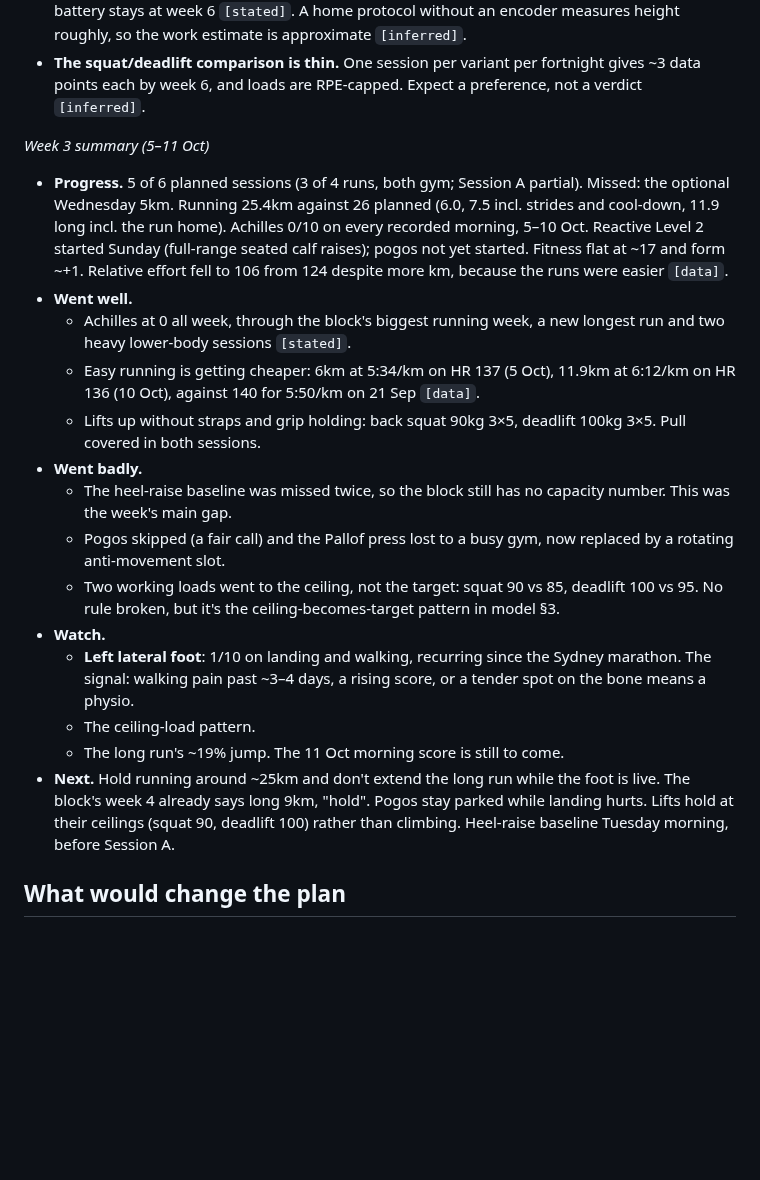
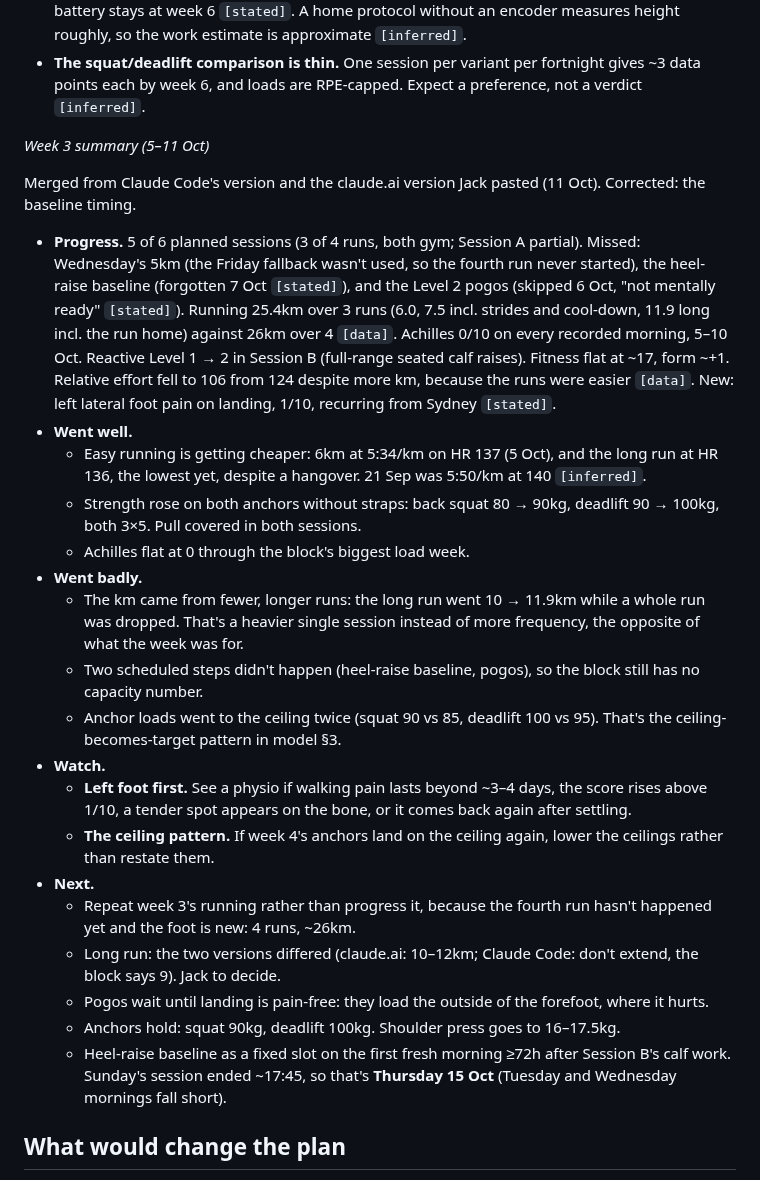
Before and after one commit to strachcity/olavibot, a Markdown page: wiki/blocks/2026-09-foundations.md, the part around the change. Rendered like a GitHub page; blank space fills up the shorter version.

Commit message:
review: week 3 summary merged with claude.ai version; baseline timing corrected
Co-Authored-By: Claude Opus 5.5 <noreply@anthropic.com>
Claude-Session: https://claude.ai/code/session_01LQ1CUbJk6NMkEF42F8WuYC

```diff
--- a/wiki/blocks/2026-09-foundations.md
+++ b/wiki/blocks/2026-09-foundations.md
@@ -194,36 +194,48 @@ mornings → no pogos or strides, long run holds at 8km, calf work stays.
 
 *Week 3 summary (5–11 Oct)*
 
+Merged from Claude Code's version and the claude.ai version Jack pasted (11 Oct). Corrected:
+the baseline timing.
+
 - **Progress.** 5 of 6 planned sessions (3 of 4 runs, both gym; Session A partial). Missed:
-  the optional Wednesday 5km. Running 25.4km against 26 planned (6.0, 7.5 incl. strides and
-  cool-down, 11.9 long incl. the run home). Achilles 0/10 on every recorded morning, 5–10
-  Oct. Reactive Level 2 started Sunday (full-range seated calf raises); pogos not yet
-  started. Fitness flat at ~17 and form ~+1. Relative effort fell to 106 from 124 despite more
-  km, because the runs were easier `[data]`.
+  Wednesday's 5km (the Friday fallback wasn't used, so the fourth run never started), the
+  heel-raise baseline (forgotten 7 Oct `[stated]`), and the Level 2 pogos (skipped 6 Oct, "not
+  mentally ready" `[stated]`). Running 25.4km over 3 runs (6.0, 7.5 incl. strides and
+  cool-down, 11.9 long incl. the run home) against 26km over 4 `[data]`. Achilles 0/10 on every
+  recorded morning, 5–10 Oct. Reactive Level 1 → 2 in Session B (full-range seated calf
+  raises). Fitness flat at ~17, form ~+1. Relative effort fell to 106 from 124 despite more
+  km, because the runs were easier `[data]`. New: left lateral foot pain on landing, 1/10,
+  recurring from Sydney `[stated]`.
 - **Went well.**
-  - Achilles at 0 all week, through the block's biggest running week, a new longest run and
-    two heavy lower-body sessions `[stated]`.
-  - Easy running is getting cheaper: 6km at 5:34/km on HR 137 (5 Oct), 11.9km at 6:12/km
-    on HR 136 (10 Oct), against 140 for 5:50/km on 21 Sep `[data]`.
-  - Lifts up without straps and grip holding: back squat 90kg 3×5, deadlift 100kg 3×5.
-    Pull covered in both sessions.
+  - Easy running is getting cheaper: 6km at 5:34/km on HR 137 (5 Oct), and the long run at HR
+    136, the lowest yet, despite a hangover. 21 Sep was 5:50/km at 140 `[inferred]`.
+  - Strength rose on both anchors without straps: back squat 80 → 90kg, deadlift 90 → 100kg,
+    both 3×5. Pull covered in both sessions.
+  - Achilles flat at 0 through the block's biggest load week.
 - **Went badly.**
-  - The heel-raise baseline was missed twice, so the block still has no capacity number.
-    This was the week's main gap.
-  - Pogos skipped (a fair call) and the Pallof press lost to a busy gym, now replaced by a
-    rotating anti-movement slot.
-  - Two working loads went to the ceiling, not the target: squat 90 vs 85, deadlift 100 vs
-    95. No rule broken, but it's the ceiling-becomes-target pattern in model §3.
+  - The km came from fewer, longer runs: the long run went 10 → 11.9km while a whole run was
+    dropped. That's a heavier single session instead of more frequency, the opposite of
+    what the week was for.
+  - Two scheduled steps didn't happen (heel-raise baseline, pogos), so the block still has no
+    capacity number.
+  - Anchor loads went to the ceiling twice (squat 90 vs 85, deadlift 100 vs 95). That's the
+    ceiling-becomes-target pattern in model §3.
 - **Watch.**
-  - **Left lateral foot**: 1/10 on landing and walking, recurring since the Sydney marathon.
-    The signal: walking pain past ~3–4 days, a rising score, or a tender spot on the bone
-    means a physio.
-  - The ceiling-load pattern.
-  - The long run's ~19% jump. The 11 Oct morning score is still to come.
-- **Next.** Hold running around ~25km and don't extend the long run while the foot is
-  live. The block's week 4 already says long 9km, "hold". Pogos stay parked while landing
-  hurts. Lifts hold at their ceilings (squat 90, deadlift 100) rather than climbing.
-  Heel-raise baseline Tuesday morning, before Session A.
+  - **Left foot first.** See a physio if walking pain lasts beyond ~3–4 days, the score rises
+    above 1/10, a tender spot appears on the bone, or it comes back again after settling.
+  - **The ceiling pattern.** If week 4's anchors land on the ceiling again, lower the
+    ceilings rather than restate them.
+- **Next.**
+  - Repeat week 3's running rather than progress it, because the fourth run hasn't happened
+    yet and the foot is new: 4 runs, ~26km.
+  - Long run: the two versions differed (claude.ai: 10–12km; Claude Code: don't extend, the
+    block says 9). Jack to decide.
+  - Pogos wait until landing is pain-free: they load the outside of the forefoot, where it
+    hurts.
+  - Anchors hold: squat 90kg, deadlift 100kg. Shoulder press goes to 16–17.5kg.
+  - Heel-raise baseline as a fixed slot on the first fresh morning ≥72h after Session B's calf
+    work. Sunday's session ended ~17:45, so that's **Thursday 15 Oct** (Tuesday and Wednesday
+    mornings fall short).
 
 ## What would change the plan
 - Achilles >5/10 during loading, or two rising AM mornings in a row: hold running volume,
```
Also changed, not shown: wiki/log.md (+9 -0 lines).
